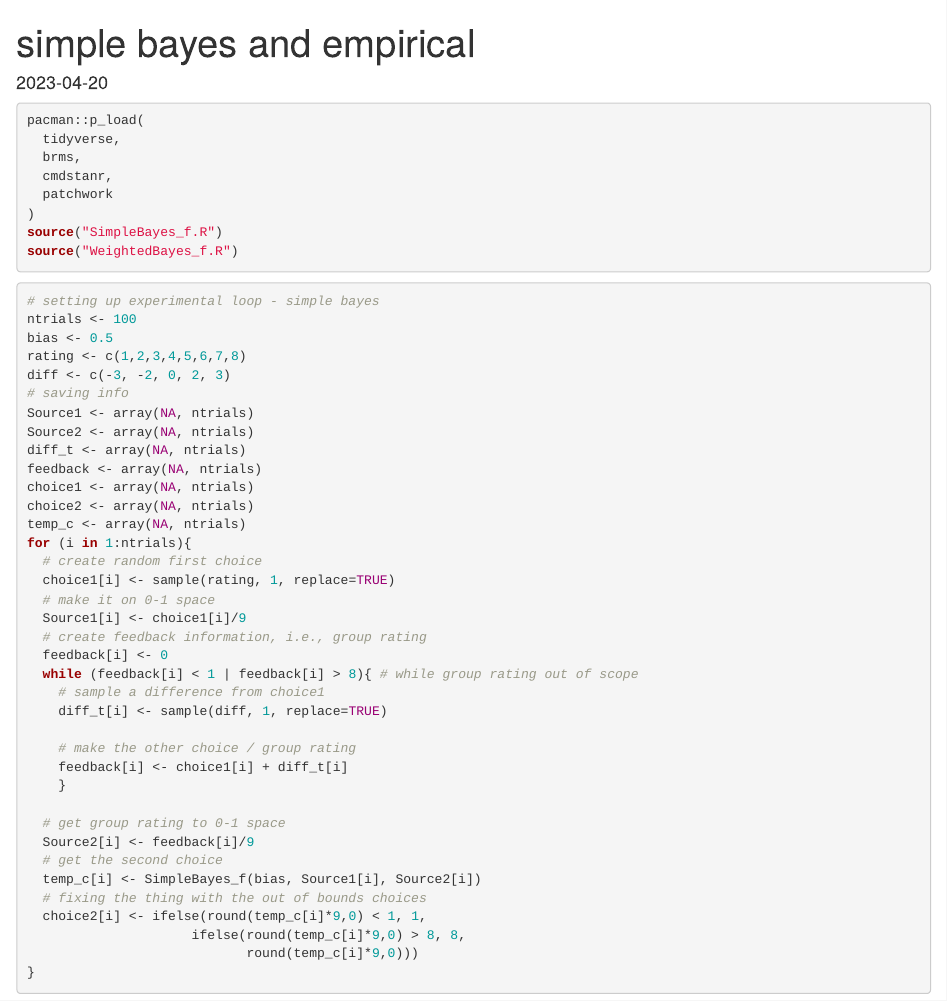
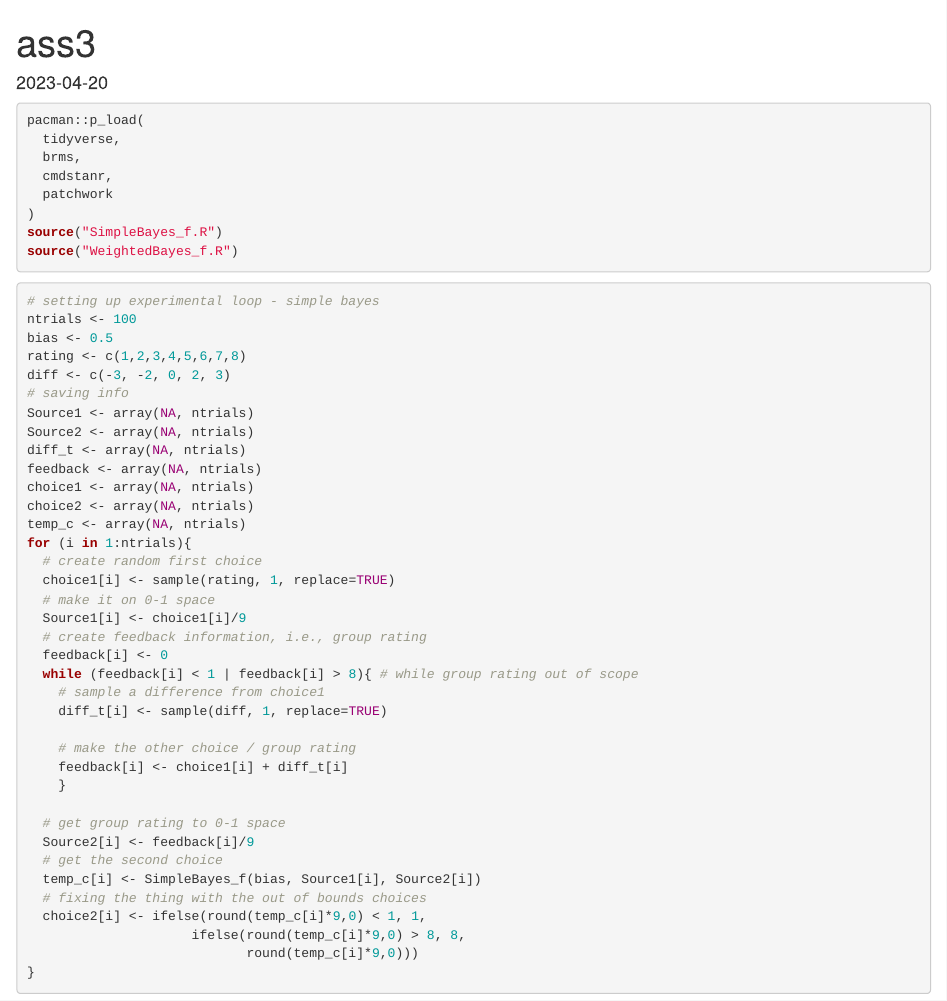
Before and after one commit to kristianseverin/assignment3_ACM, an R Markdown document (simplebayes_and_empirical.Rmd): the page in a window 1100 px wide, from its top. Rendered offline with R 4.5, knitr and Pandoc, with nearby package versions; code that draws random numbers runs with fixed seeds of ours; some code elsewhere in the file could not run offline.

Commit message:
further cleaning

```diff
--- a/simplebayes_and_empirical.Rmd
+++ b/simplebayes_and_empirical.Rmd
@@ -1,5 +1,5 @@
 ---
-title: "simple bayes and empirical"
+title: "ass3"
 output: html_document
 date: "2023-04-20"
 ---
```
Also changed, not shown: archive/Paper.pdf (renamed from Paper.pdf), functions/SimpleBayes_MultiSource_f.R (renamed from SimpleBayes_MultiSource_f.R), functions/SimpleBayes_f.R (renamed from SimpleBayes_f.R), functions/WeightedBayes_f.R (renamed from WeightedBayes_f.R).
